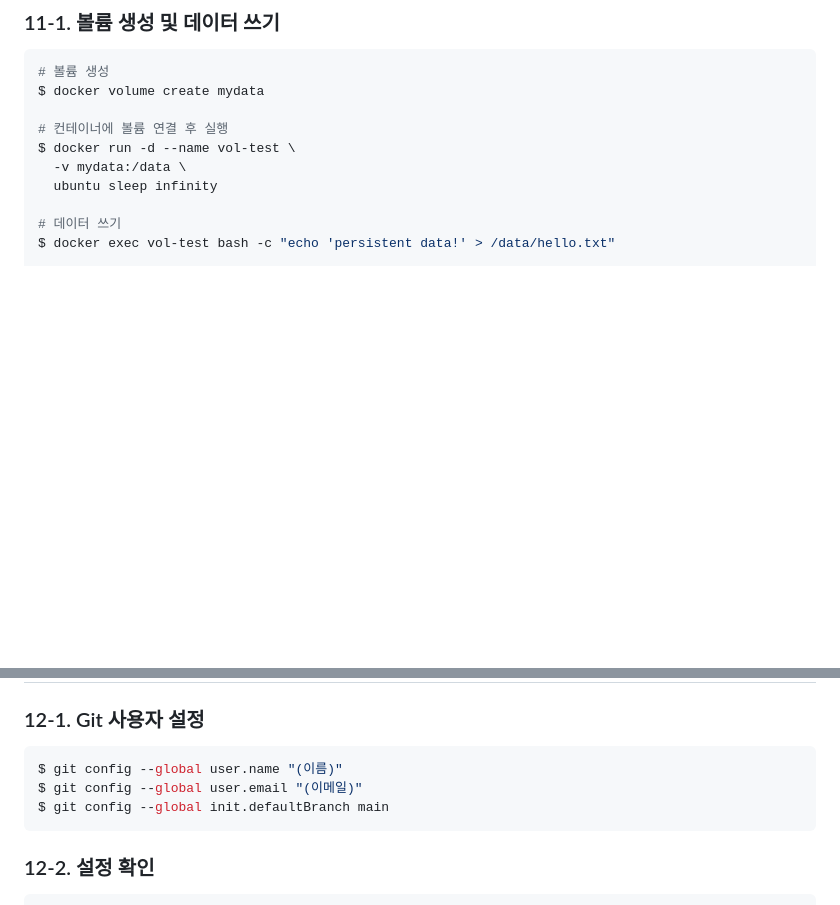
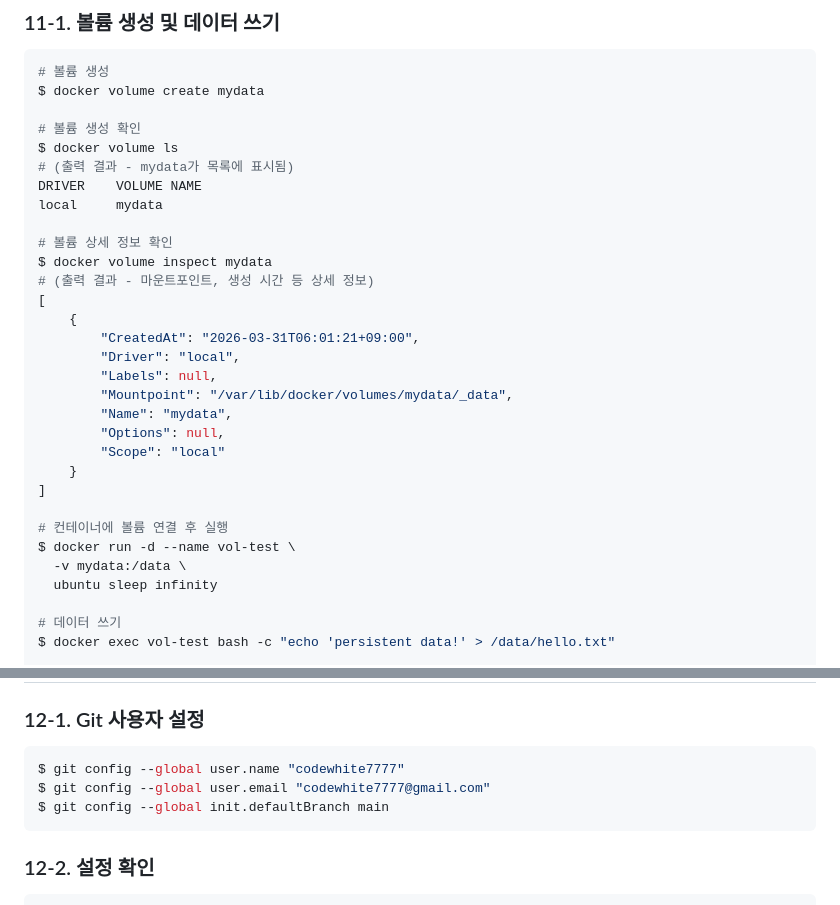
Before and after one commit to codewhite7777/codyssey_E-1, a Markdown page: README.md, 2 parts joined by grey strips. GitHub-like rendering; blank space fills up the shorter version.

Commit message:
docker volume 확인 명령어 추가

````diff
--- a/README.md
+++ b/README.md
@@ -691,6 +691,27 @@ $ docker rm -f my-web-bind
 # 볼륨 생성
 $ docker volume create mydata
 
+# 볼륨 생성 확인
+$ docker volume ls
+# (출력 결과 - mydata가 목록에 표시됨)
+DRIVER    VOLUME NAME
+local     mydata
+
+# 볼륨 상세 정보 확인
+$ docker volume inspect mydata
+# (출력 결과 - 마운트포인트, 생성 시간 등 상세 정보)
+[
+    {
+        "CreatedAt": "2026-03-31T06:01:21+09:00",
+        "Driver": "local",
+        "Labels": null,
+        "Mountpoint": "/var/lib/docker/volumes/mydata/_data",
+        "Name": "mydata",
+        "Options": null,
+        "Scope": "local"
+    }
+]
+
 # 컨테이너에 볼륨 연결 후 실행
 $ docker run -d --name vol-test \
   -v mydata:/data \
@@ -751,8 +772,8 @@ $ docker volume rm mydata
 ### 12-1. Git 사용자 설정
 
 ```bash
-$ git config --global user.name "(이름)"
-$ git config --global user.email "(이메일)"
+$ git config --global user.name "codewhite7777"
+$ git config --global user.email "codewhite7777@gmail.com"
 $ git config --global init.defaultBranch main
 ```
 
````
